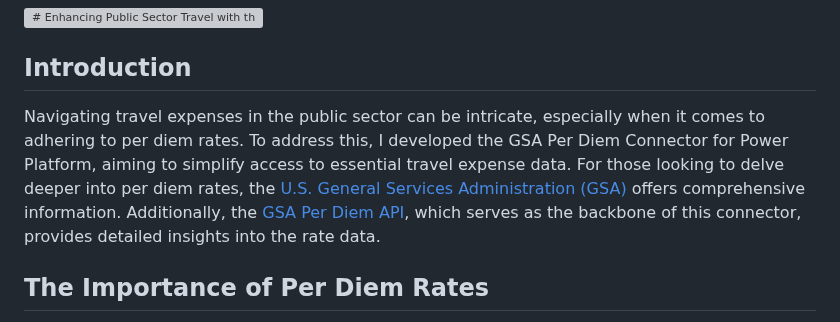
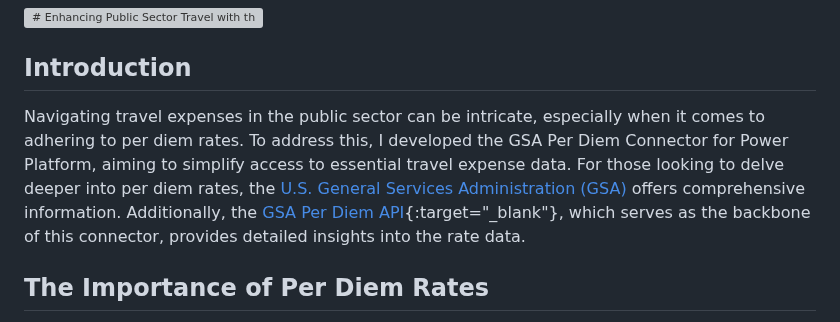
Before and after one commit to rwilson504/Blogger, a Markdown page: gsa-per-diem-connector/gsa-per-diem-connector.md, the part around the change. Rendered like a GitHub page; grey boxes are pictures that could not be loaded.

```diff
--- a/gsa-per-diem-connector/gsa-per-diem-connector.md
+++ b/gsa-per-diem-connector/gsa-per-diem-connector.md
@@ -1,7 +1,7 @@
 ![# Enhancing Public Sector Travel with the GSA Per Diem Connector for Power Platform](https://github.com/rwilson504/Blogger/assets/7444929/cf4fb2d3-16a9-40de-ae6f-57b04cb20819)
 
 ## Introduction
-Navigating travel expenses in the public sector can be intricate, especially when it comes to adhering to per diem rates. To address this, I developed the GSA Per Diem Connector for Power Platform, aiming to simplify access to essential travel expense data. For those looking to delve deeper into per diem rates, the [U.S. General Services Administration (GSA)](https://www.gsa.gov/travel/plan-book/per-diem-rates) offers comprehensive information. Additionally, the [GSA Per Diem API](https://open.gsa.gov/api/perdiem-api/), which serves as the backbone of this connector, provides detailed insights into the rate data.
+Navigating travel expenses in the public sector can be intricate, especially when it comes to adhering to per diem rates. To address this, I developed the GSA Per Diem Connector for Power Platform, aiming to simplify access to essential travel expense data. For those looking to delve deeper into per diem rates, the [U.S. General Services Administration (GSA)](https://www.gsa.gov/travel/plan-book/per-diem-rates) offers comprehensive information. Additionally, the [GSA Per Diem API](https://open.gsa.gov/api/perdiem-api/){:target="_blank"}, which serves as the backbone of this connector, provides detailed insights into the rate data.
 
 ## The Importance of Per Diem Rates
 Per diem rates, set by the U.S. General Services Administration (GSA), are daily allowances allotted to federal employees to cover lodging, meals, and incidental expenses when traveling for work. These rates are crucial for budgeting and expense management in government-related travel.
```
